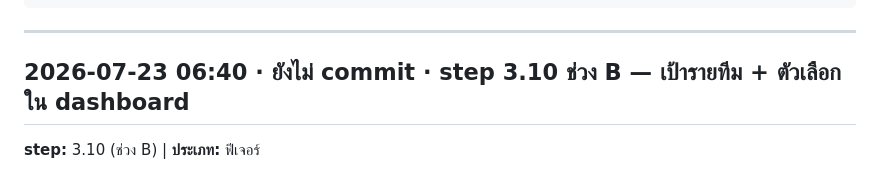
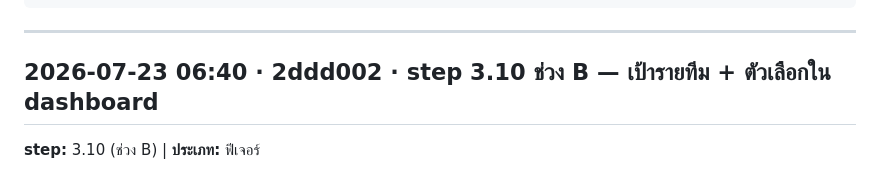
Before and after one commit to theerasaku/Sales-dashboard-TE, a Markdown page: autolog.md, the part around the change. GitHub-like rendering.

Commit message:
autolog: เติม commit hash ของ 3.10 ช่วง B
Co-Authored-By: Claude Opus 4.8 (1M context) <noreply@anthropic.com>

```diff
--- a/autolog.md
+++ b/autolog.md
@@ -27,7 +27,7 @@
 
 <!-- ⬇️ เพิ่มรายการใหม่ใต้บรรทัดนี้ (ใหม่สุดอยู่บน) ⬇️ -->
 
-## 2026-07-23 06:40 · ยังไม่ commit · step 3.10 ช่วง B — เป้ารายทีม + ตัวเลือกใน dashboard
+## 2026-07-23 06:40 · 2ddd002 · step 3.10 ช่วง B — เป้ารายทีม + ตัวเลือกใน dashboard
 **step:** 3.10 (ช่วง B) | **ประเภท:** ฟีเจอร์
 - ตั้งเป้ารายทีมที่หน้า "ตั้งค่าระบบ" (กรอกล้านบาท เก็บเป็นบาท) — ช่องเป้าทีมแม่ล็อกไว้ = ผลรวมทีมย่อย
 - หน้าภาพรวมเพิ่มส่วน **"เป้าหมายตามทีม"**:
```
